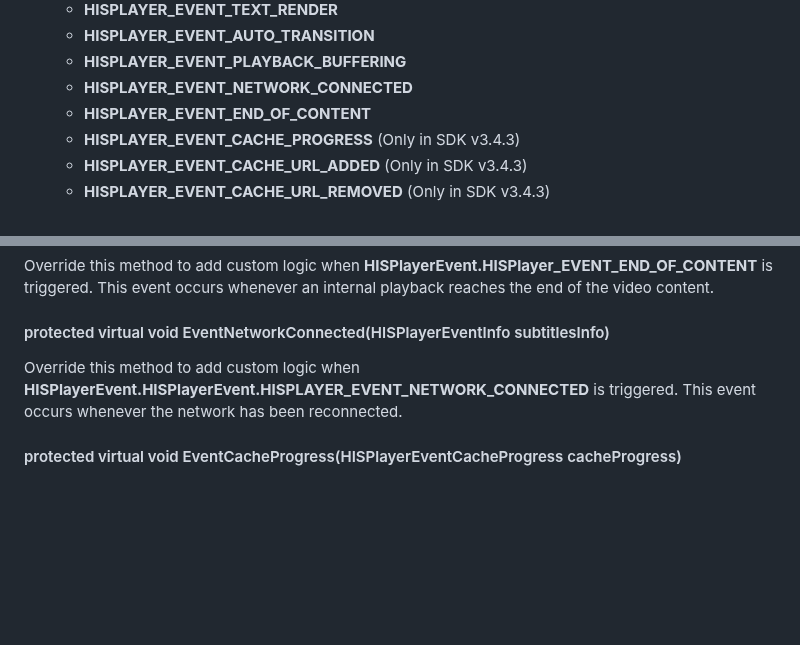
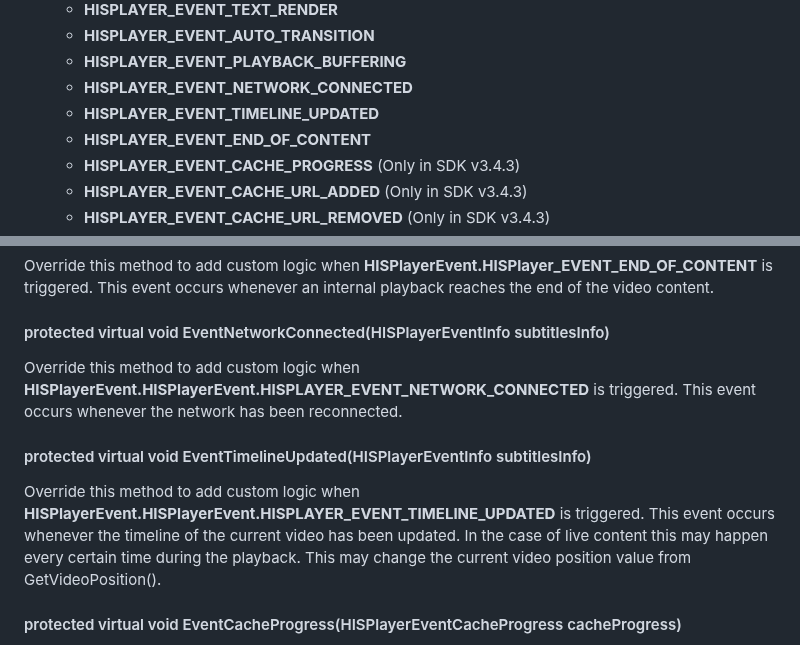
Before and after one commit to HISPlayer/UnityAndroid-SDK, a Markdown page: hisplayer-api.md, 2 parts joined by grey strips. Rendered like a GitHub page; blank space fills up the shorter version.

```diff
--- a/hisplayer-api.md
+++ b/hisplayer-api.md
@@ -56,6 +56,7 @@ The following public APIs are provided by **HISPlayerManager**:
     * **HISPLAYER_EVENT_AUTO_TRANSITION**
     * **HISPLAYER_EVENT_PLAYBACK_BUFFERING**
     * **HISPLAYER_EVENT_NETWORK_CONNECTED**
+    * **HISPLAYER_EVENT_TIMELINE_UPDATED**
     * **HISPLAYER_EVENT_END_OF_CONTENT**
     * **HISPLAYER_EVENT_CACHE_PROGRESS** (Only in SDK v3.4.3)
     * **HISPLAYER_EVENT_CACHE_URL_ADDED** (Only in SDK v3.4.3)
@@ -293,6 +294,10 @@ This event occurs whenever an internal playback reaches the end of the video con
 Override this method to add custom logic when **HISPlayerEvent.HISPlayerEvent.HISPLAYER_EVENT_NETWORK_CONNECTED** is triggered.
 This event occurs whenever the network has been reconnected.
 
+#### protected virtual void EventTimelineUpdated(HISPlayerEventInfo subtitlesInfo)
+Override this method to add custom logic when **HISPlayerEvent.HISPlayerEvent.HISPLAYER_EVENT_TIMELINE_UPDATED** is triggered.
+This event occurs whenever the timeline of the current video has been updated. In the case of live content this may happen every certain time during the playback. This may change the current video position value from GetVideoPosition().
+
 #### protected virtual void EventCacheProgress(HISPlayerEventCacheProgress cacheProgress)
 Only in SDK v3.4.3. Override this method to add custom logic when **HISPLAYER_EVENT_CACHE_PROGRESS** is triggered.
 This event occurs whenever there is a process of caching a certain URL. It shows the progress data of the current cache operation.
```
